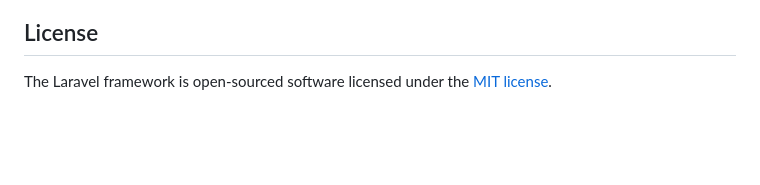
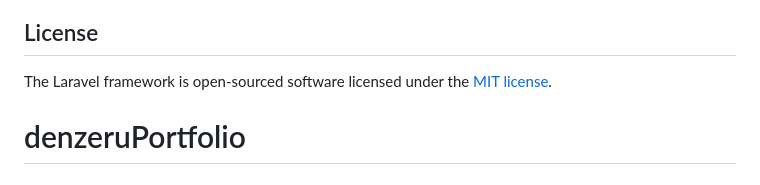
Before and after one commit to mrdenzeru/denzeruPortfolio, a Markdown page: README.md, the part around the change. GitHub-like rendering; blank space fills up the shorter version.

```diff
--- a/README.md
+++ b/README.md
@@ -57,3 +57,4 @@ If you discover a security vulnerability within Laravel, please send an e-mail t
 ## License
 
 The Laravel framework is open-sourced software licensed under the [MIT license](https://opensource.org/licenses/MIT).
+# denzeruPortfolio
```
